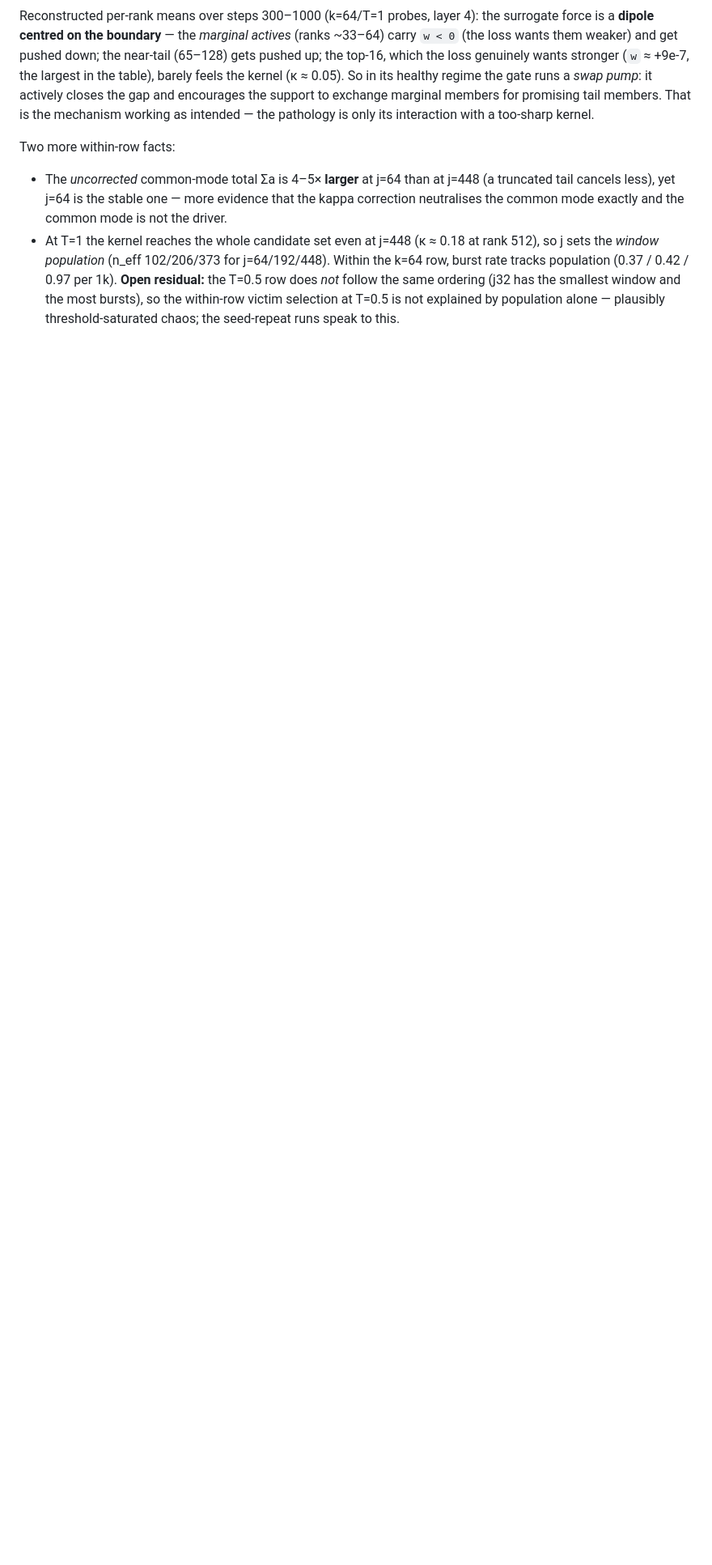
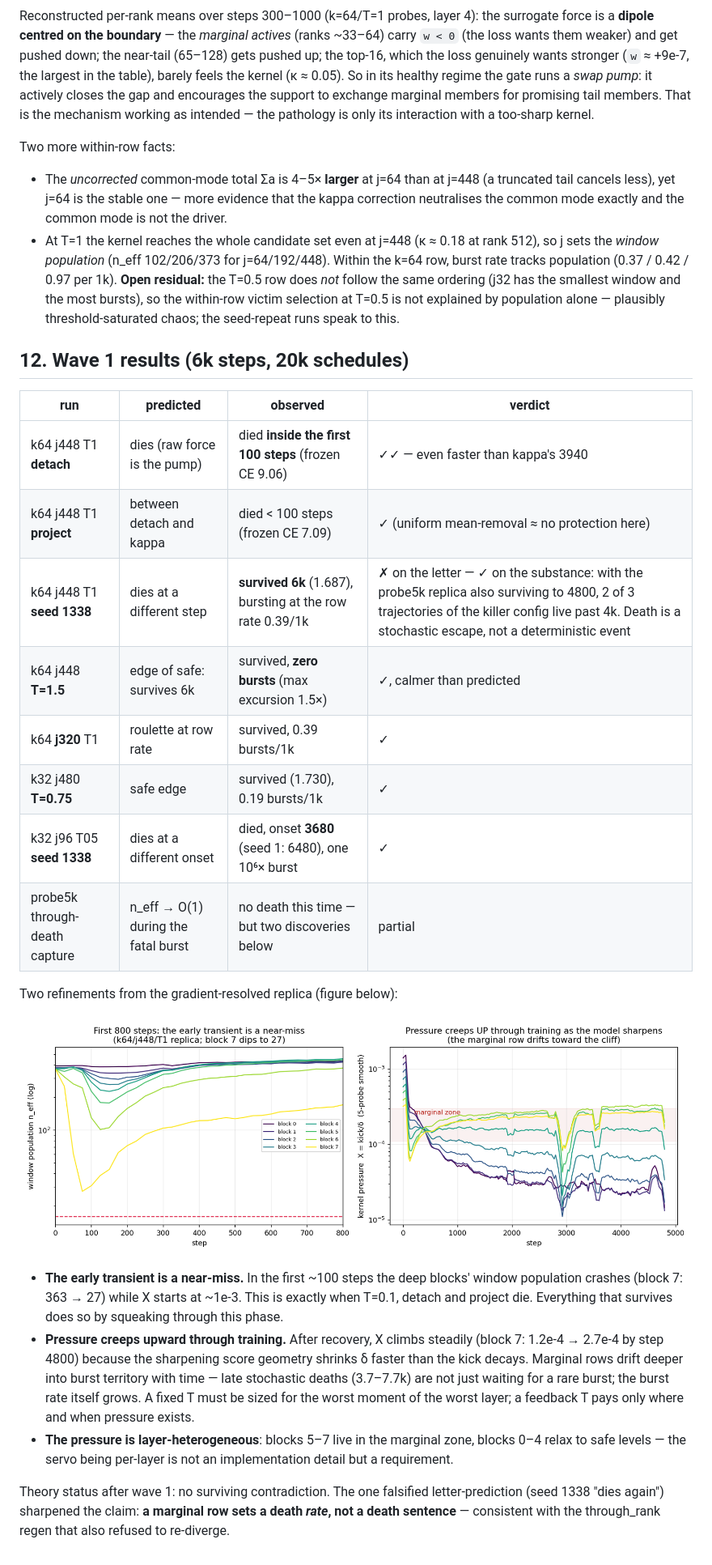
Before and after one commit to labofdoubt/weight-sparsity, a Markdown page: docs/rblapsum-kappa-stability.md, the part around the change. Shown at 81% size. Rendered like a GitHub page; pictures changed too: docs/figures/kstab_probe5k_dip_creep.png (added); blank space fills up the shorter version.

Commit message:
docs: kappa notebook -- wave-1 results, early-transient near-miss, pressure creep
Co-Authored-By: Claude Opus 4.8 <noreply@anthropic.com>

```diff
--- a/docs/rblapsum-kappa-stability.md
+++ b/docs/rblapsum-kappa-stability.md
@@ -371,3 +371,40 @@ Two more within-row facts:
   the within-row victim selection at T=0.5 is not explained by population
   alone — plausibly threshold-saturated chaos; the seed-repeat runs speak
   to this.
+
+## 12. Wave 1 results (6k steps, 20k schedules)
+
+| run | predicted | observed | verdict |
+|---|---|---|---|
+| k64 j448 T1 **detach** | dies (raw force is the pump) | died **inside the first 100 steps** (frozen CE 9.06) | ✓✓ — even faster than kappa's 3940 |
+| k64 j448 T1 **project** | between detach and kappa | died < 100 steps (frozen CE 7.09) | ✓ (uniform mean-removal ≈ no protection here) |
+| k64 j448 T1 **seed 1338** | dies at a different step | **survived 6k** (1.687), bursting at the row rate 0.39/1k | ✗ on the letter — ✓ on the substance: with the probe5k replica also surviving to 4800, 2 of 3 trajectories of the killer config live past 4k. Death is a stochastic escape, not a deterministic event |
+| k64 j448 **T=1.5** | edge of safe: survives 6k | survived, **zero bursts** (max excursion 1.5×) | ✓, calmer than predicted |
+| k64 **j320** T1 | roulette at row rate | survived, 0.39 bursts/1k | ✓ |
+| k32 j480 **T=0.75** | safe edge | survived (1.730), 0.19 bursts/1k | ✓ |
+| k32 j96 T05 **seed 1338** | dies at a different onset | died, onset **3680** (seed 1: 6480), one 10⁶× burst | ✓ |
+| probe5k through-death capture | n_eff → O(1) during the fatal burst | no death this time — but two discoveries below | partial |
+
+Two refinements from the gradient-resolved replica (figure below):
+
+![probe5k dip and creep](figures/kstab_probe5k_dip_creep.png)
+
+- **The early transient is a near-miss.** In the first ~100 steps the deep
+  blocks' window population crashes (block 7: 363 → 27) while Χ starts at
+  ~1e-3. This is exactly when T=0.1, detach and project die. Everything
+  that survives does so by squeaking through this phase.
+- **Pressure creeps upward through training.** After recovery, Χ climbs
+  steadily (block 7: 1.2e-4 → 2.7e-4 by step 4800) because the sharpening
+  score geometry shrinks δ faster than the kick decays. Marginal rows drift
+  deeper into burst territory with time — late stochastic deaths (3.7–7.7k)
+  are not just waiting for a rare burst; the burst rate itself grows. A
+  fixed T must be sized for the worst moment of the worst layer; a feedback
+  T pays only where and when pressure exists.
+- **The pressure is layer-heterogeneous**: blocks 5–7 live in the marginal
+  zone, blocks 0–4 relax to safe levels — the servo being per-layer is not
+  an implementation detail but a requirement.
+
+Theory status after wave 1: no surviving contradiction. The one falsified
+letter-prediction (seed 1338 "dies again") sharpened the claim: **a
+marginal row sets a death *rate*, not a death sentence** — consistent with
+the through_rank regen that also refused to re-diverge.
```
